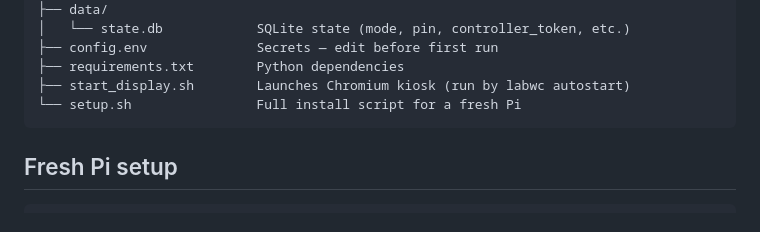
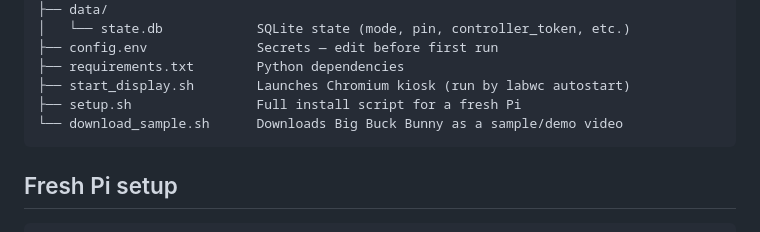
Before and after one commit to alwaysunpredictable/pitv, a Markdown page: README.md, the part around the change. Rendered like a GitHub page.

Commit message:
docs: add download_sample.sh to project layout

````diff
--- a/README.md
+++ b/README.md
@@ -34,7 +34,8 @@ waiting-room/
 ├── config.env              Secrets — edit before first run
 ├── requirements.txt        Python dependencies
 ├── start_display.sh        Launches Chromium kiosk (run by labwc autostart)
-└── setup.sh                Full install script for a fresh Pi
+├── setup.sh                Full install script for a fresh Pi
+└── download_sample.sh      Downloads Big Buck Bunny as a sample/demo video
 ```
 
 ## Fresh Pi setup
````
